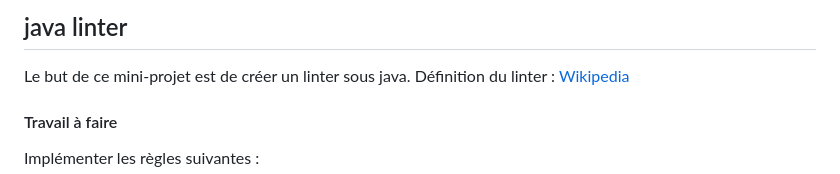
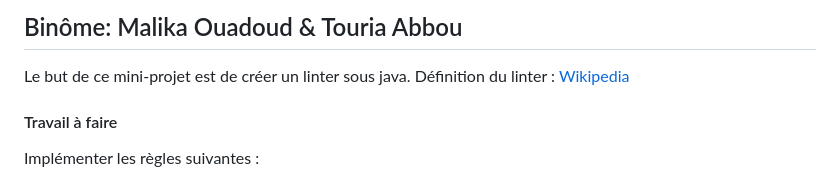
Before and after one commit to BelmoMusta/ensao-lint, a Markdown page: README.MD, the part around the change. Drawn GitHub-style.

```diff
--- a/README.MD
+++ b/README.MD
@@ -1,4 +1,4 @@
-## java linter
+## Binôme: Malika Ouadoud & Touria Abbou
 Le but de ce mini-projet est de créer un linter sous java.
 Définition du linter : [Wikipedia](https://en.wikipedia.org/wiki/Lint_%28software%29)
 
```
